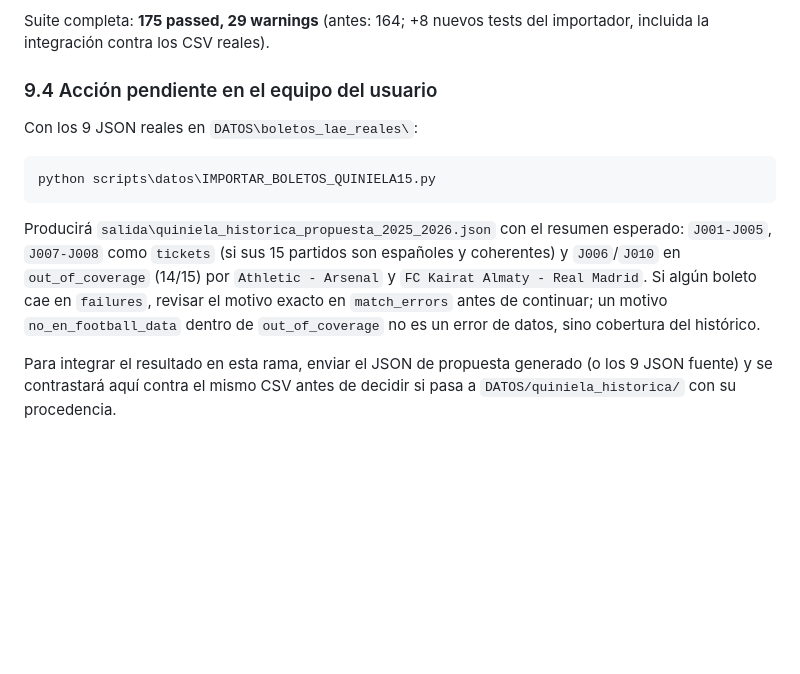
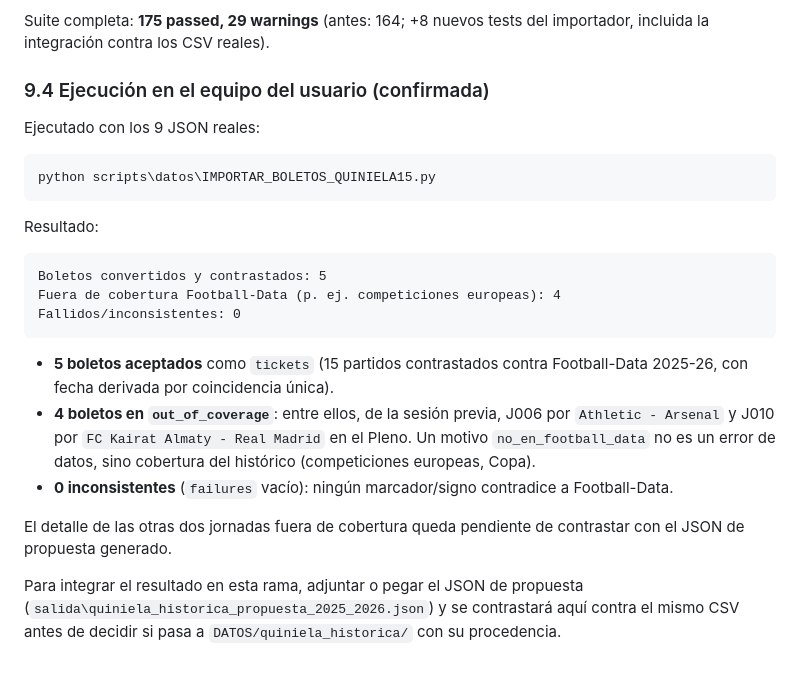
Before and after one commit to Purplerave/PROGRAMAQUINIELA, a Markdown page: REVISION_14_BOLETOS_REALES_Y_FUENTES_XML.md, the part around the change. Drawn GitHub-style; blank space fills up the shorter version.

Commit message:
docs: confirmar ejecucion del importador con los 9 boletos reales (5/4/0)
Co-authored-by: arena-agent <297053741+arena-agent@users.noreply.github.com>

````diff
--- a/REVISION_14_BOLETOS_REALES_Y_FUENTES_XML.md
+++ b/REVISION_14_BOLETOS_REALES_Y_FUENTES_XML.md
@@ -410,22 +410,35 @@ Quiniela15, mojibake `AlavÃ©s`, Pleno en bucket):
 Suite completa: **175 passed, 29 warnings** (antes: 164; +8 nuevos tests del
 importador, incluida la integración contra los CSV reales).
 
-### 9.4 Acción pendiente en el equipo del usuario
+### 9.4 Ejecución en el equipo del usuario (confirmada)
 
-Con los 9 JSON reales en `DATOS\boletos_lae_reales\`:
+Ejecutado con los 9 JSON reales:
 
 ```powershell
 python scripts\datos\IMPORTAR_BOLETOS_QUINIELA15.py
 ```
 
-Producirá `salida\quiniela_historica_propuesta_2025_2026.json` con el resumen
-esperado: `J001-J005`, `J007-J008` como `tickets` (si sus 15 partidos son
-españoles y coherentes) y `J006`/`J010` en `out_of_coverage` (14/15) por
-`Athletic - Arsenal` y `FC Kairat Almaty - Real Madrid`. Si algún boleto cae
-en `failures`, revisar el motivo exacto en `match_errors` antes de continuar;
-un motivo `no_en_football_data` dentro de `out_of_coverage` no es un error de
-datos, sino cobertura del histórico.
+Resultado:
 
-Para integrar el resultado en esta rama, enviar el JSON de propuesta generado
-(o los 9 JSON fuente) y se contrastará aquí contra el mismo CSV antes de
-decidir si pasa a `DATOS/quiniela_historica/` con su procedencia.
+```text
+Boletos convertidos y contrastados: 5
+Fuera de cobertura Football-Data (p. ej. competiciones europeas): 4
+Fallidos/inconsistentes: 0
+```
+
+- **5 boletos aceptados** como `tickets` (15 partidos contrastados contra
+  Football-Data 2025-26, con fecha derivada por coincidencia única).
+- **4 boletos en `out_of_coverage`**: entre ellos, de la sesión previa, J006
+  por `Athletic - Arsenal` y J010 por `FC Kairat Almaty - Real Madrid` en el
+  Pleno. Un motivo `no_en_football_data` no es un error de datos, sino
+  cobertura del histórico (competiciones europeas, Copa).
+- **0 inconsistentes** (`failures` vacío): ningún marcador/signo contradice a
+  Football-Data.
+
+El detalle de las otras dos jornadas fuera de cobertura queda pendiente de
+contrastar con el JSON de propuesta generado.
+
+Para integrar el resultado en esta rama, adjuntar o pegar el JSON de propuesta
+(`salida\quiniela_historica_propuesta_2025_2026.json`) y se contrastará aquí
+contra el mismo CSV antes de decidir si pasa a `DATOS/quiniela_historica/`
+con su procedencia.
````
Also changed, not shown: EXPERIMENTOS_REGISTRO.md (+4 -2 lines), ROADMAP_PROGRAMA_QUINIELA.md (+4 -2 lines).
